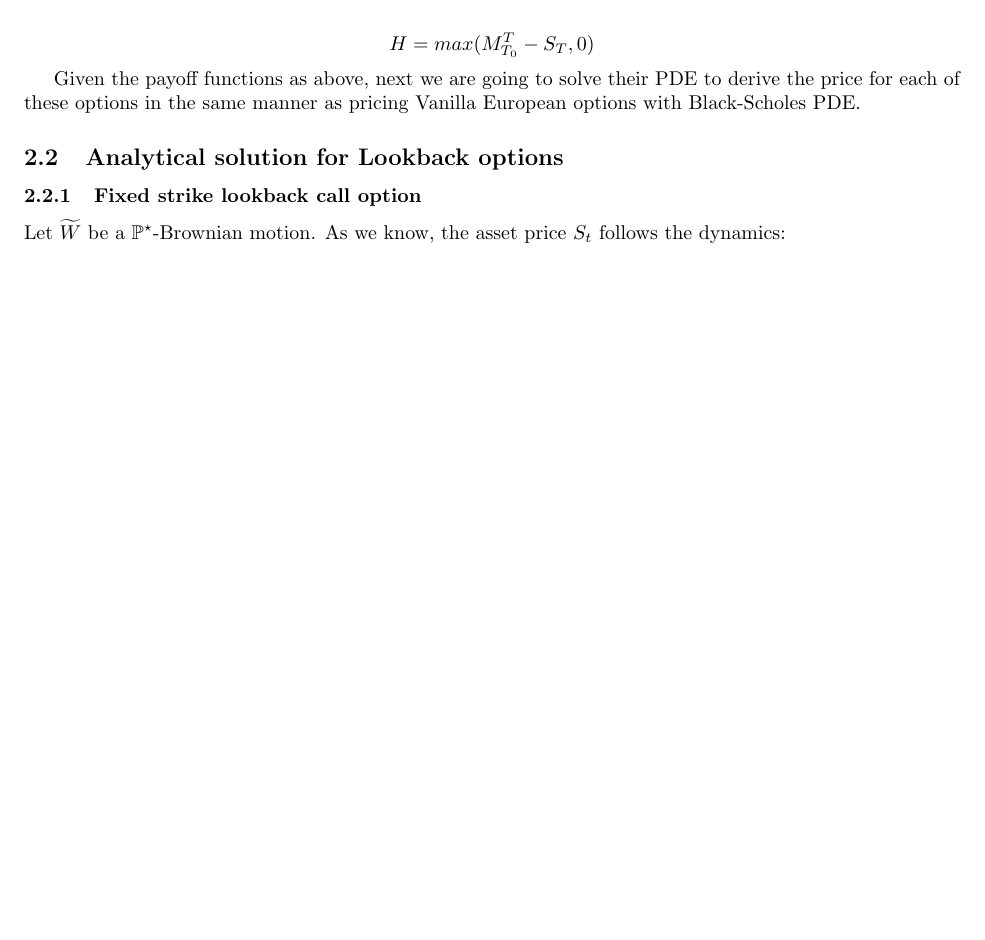
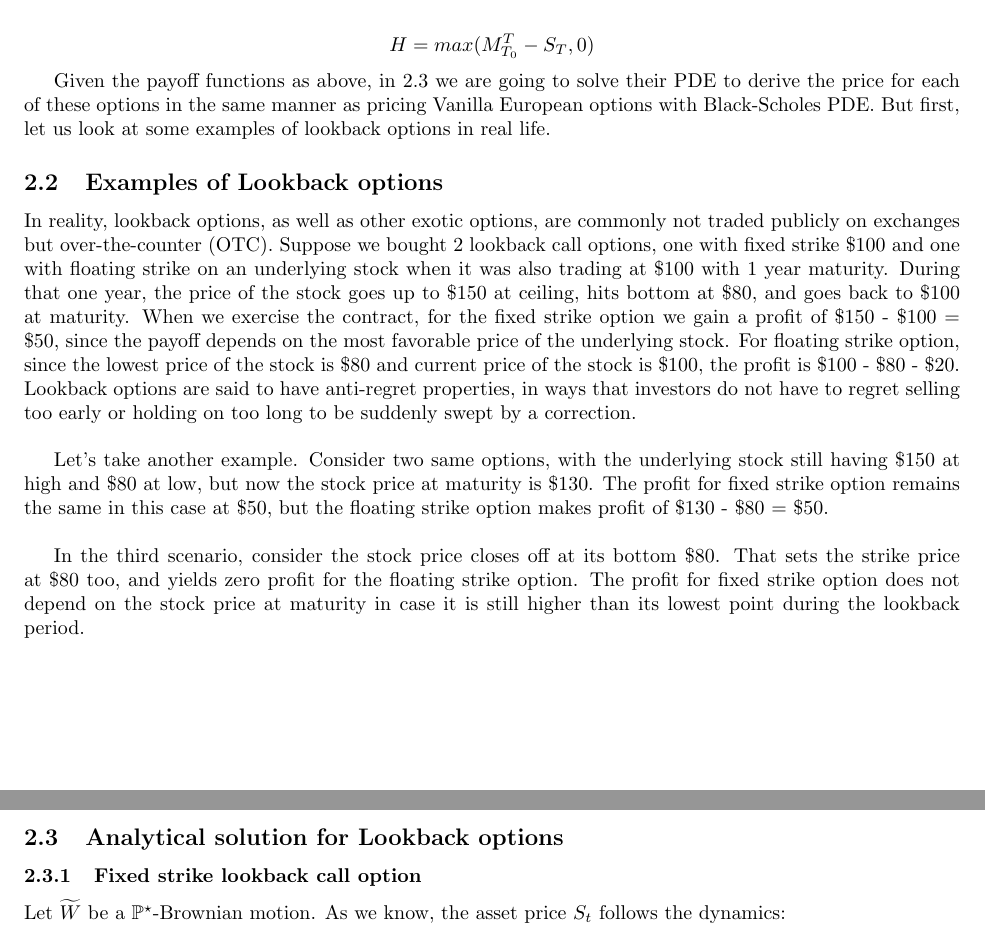
Before and after one commit to kyle-nguyennn/WQU-CTSP, a LaTeX paper (Submission2/BlackScholesMarket.tex): part of page 2 of 5 before the commit and two parts of pages 2 and 3 of 5 after it, the two joined at a grey line, cut so that both start at the same text, the shorter picture padded with empty space. Compiled offline with pdfLaTeX.

Commit message:
add examples for lookback options

```diff
--- a/Submission2/BlackScholesMarket.tex
+++ b/Submission2/BlackScholesMarket.tex
@@ -99,8 +99,29 @@ H=max(S_T - m_{T_0}^T, 0)
 H=max(M_{T_0}^T - S_T, 0)
 \]
 
-Given the payoff functions as above, next we are going to solve their PDE to derive the price for each of these options in the same manner as pricing Vanilla European options with Black-Scholes PDE.
+Given the payoff functions as above, in 2.3 we are going to solve their PDE to derive the price for each of these options in the same manner as pricing Vanilla European options with Black-Scholes PDE.
+But first, let us look at some examples of lookback options in real life.
+\subsection{Examples of Lookback options
+}
 
+In reality, lookback options, as well as other exotic options, are commonly not traded publicly on exchanges but over-the-counter (OTC).
+Suppose we bought 2 lookback call options, one with fixed strike \$100 and one with floating strike
+on an underlying stock when it was also trading at \$100 with 1 year maturity.
+During that one year, the price of the stock goes up to \$150 at ceiling, hits bottom at \$80, and goes back to \$100 at maturity.
+When we exercise the contract, for the fixed strike option we gain a profit of \$150 - \$100 = \$50,
+since the payoff depends on the most favorable price of the underlying stock.
+For floating strike option, since the lowest price of the stock is \$80 and current price of the stock is \$100,
+the profit is \$100 - \$80 - \$20.
+Lookback options are said to have anti-regret properties, in ways that investors do not have to regret
+selling too early or holding on too long to be suddenly swept by a correction. \\
+
+Let's take another example. Consider two same options, with the underlying stock still having \$150 at high
+and \$80 at low, but now the stock price at maturity is \$130. The profit for fixed strike option remains the
+same in this case at \$50, but the floating strike option makes profit of \$130 - \$80 = \$50. \\
+
+In the third scenario, consider the stock price closes off at its bottom \$80. That sets the strike price at \$80 too,
+and yields zero profit for the floating strike option. The profit for fixed strike option does not depend on
+the stock price at maturity in case it is still higher than its lowest point during the lookback period.
 \subsection{Analytical solution for Lookback options
 }
 \subsubsection{Fixed strike lookback call option
```
Also changed, not shown: Submission2/BlackScholesMarket.tex (2 more changed lines), 1 other file.
